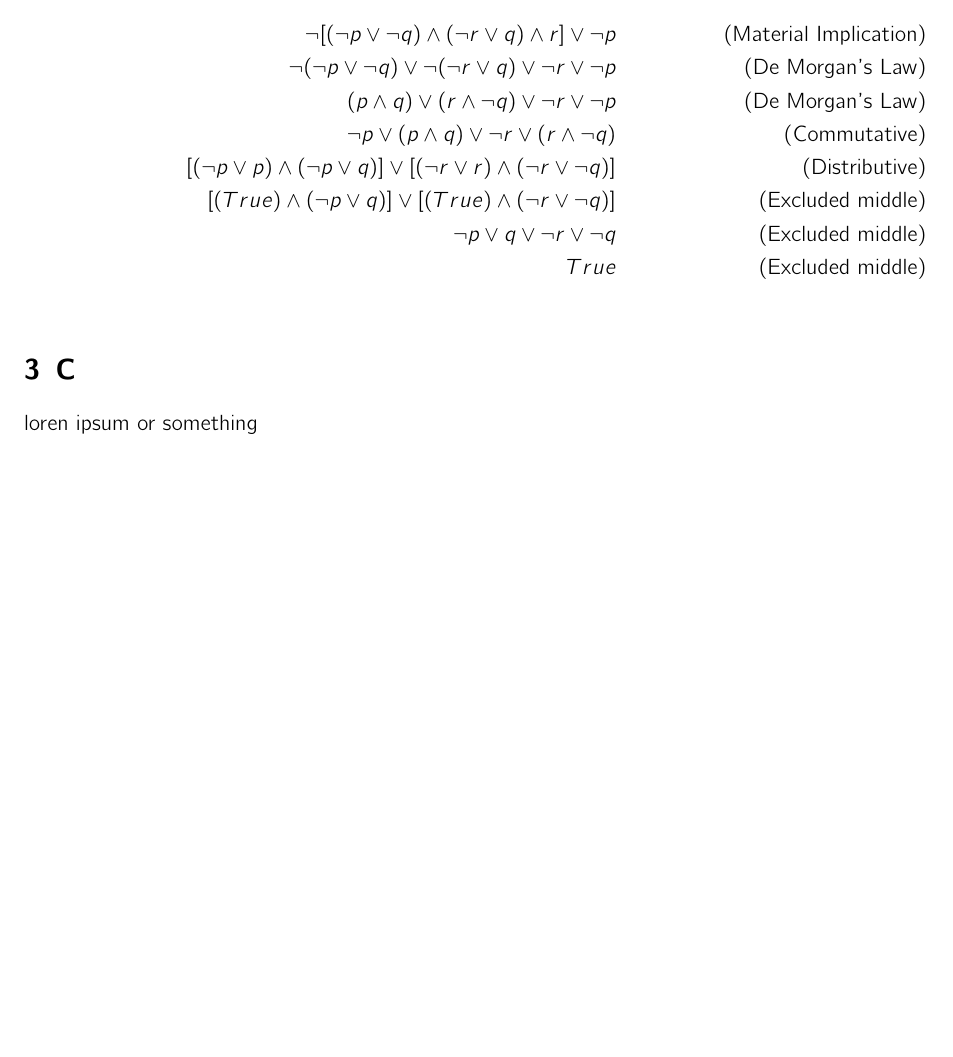
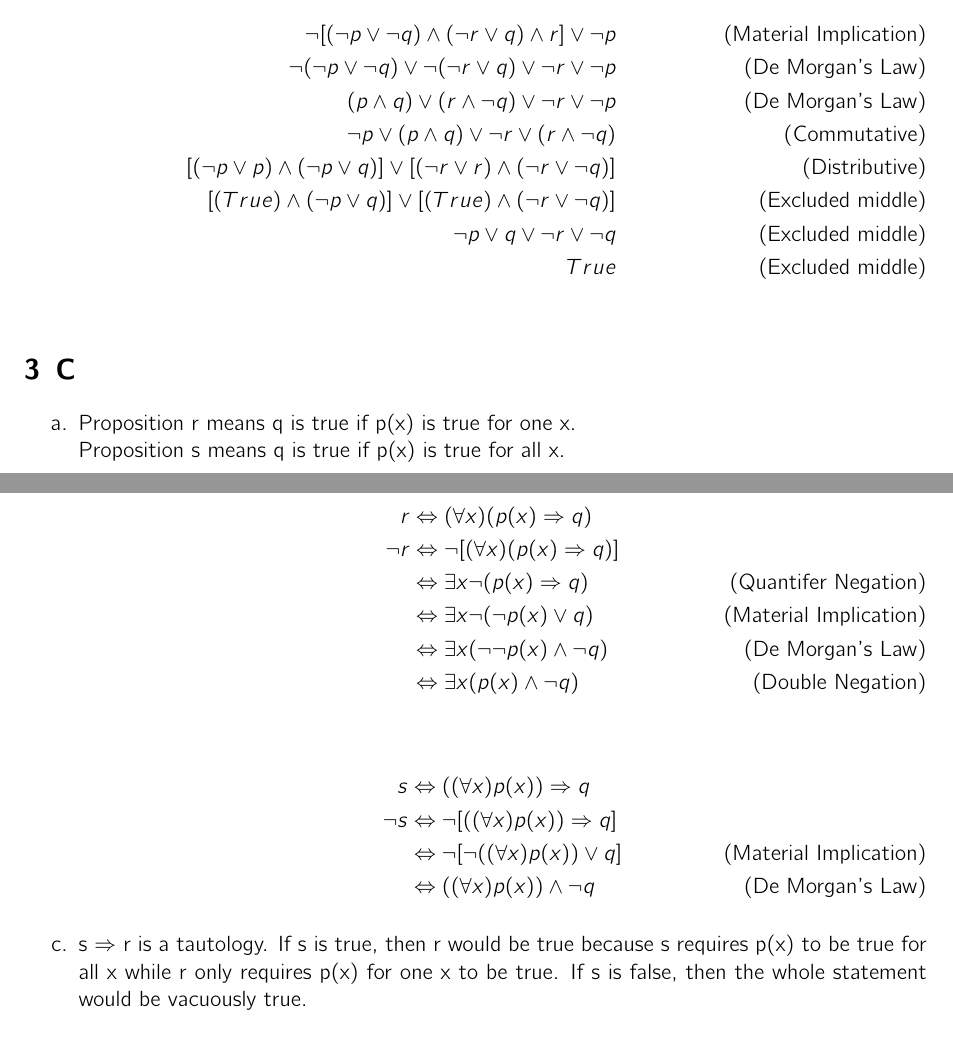
Before and after one commit to ko28/homework, a LaTeX problem sheet (math/math341/hw1/hw1.tex): part of page 3 of 5 before the commit and two parts of pages 3 and 4 of 6 after it, the two joined at a grey line, cut so that both start at the same text, the shorter picture padded with empty space. Compiled offline with pdfLaTeX; a LaTeX package or settings file that is missing is left out.

Commit message:
working on hw 1

```diff
--- a/math/math341/hw1/hw1.tex
+++ b/math/math341/hw1/hw1.tex
@@ -199,7 +199,35 @@
 
 
 \section{C}
-loren ipsum or something
+\begin{enumerate}[label=\alph*.]
+	\item{
+			Proposition r means q is true if p(x) is true for one x. \\
+			Proposition s means q is true if p(x) is true for all x.
+		}
+	\item{
+			\begin{Dequation}
+			\begin{align*}
+				r & \Leftrightarrow (\forall x)(p(x) \Rightarrow q)\\
+				\lnot r & \Leftrightarrow \lnot [(\forall x)(p(x) \Rightarrow q)]\\
+						& \Leftrightarrow \exists x \lnot (p(x) \Rightarrow q) \tag{Quantifer Negation}\\
+						& \Leftrightarrow \exists x \lnot (\lnot p(x) \lor q) \tag{Material Implication}\\
+						& \Leftrightarrow \exists x (\lnot \lnot p(x) \land \lnot q) \tag{De Morgan's Law}\\
+						& \Leftrightarrow \exists x (p(x) \land \lnot q) \tag{Double Negation}\\
+			\end{align*}
+			\end{Dequation}
+		\begin{Dequation}
+			\begin{align*}
+				s & \Leftrightarrow ((\forall x)p(x)) \Rightarrow q \\
+				\lnot s & \Leftrightarrow \lnot[((\forall x)p(x)) \Rightarrow q]\\
+				& \Leftrightarrow \lnot[\lnot ((\forall x)p(x)) \lor q] \tag{Material Implication}\\
+				& \Leftrightarrow ((\forall x)p(x)) \land \lnot q \tag{De Morgan's Law}
+			\end{align*}
+			\end{Dequation}
+		}
+	\item{
+			s $\Rightarrow$ r is a tautology. If s is true, then r would be true because s requires p(x) to be true for all x while r only requires p(x) for one x to be true. If s is false, then the whole statement would be vacuously true.
+		}
+\end{enumerate}
 
 \section{D}
 \begin{corollary*}
```
Also changed, not shown: math/math341/hw1/hw1.pdf, math/math341/hw1/hw1.tex (25 more changed lines), 5 other files.
